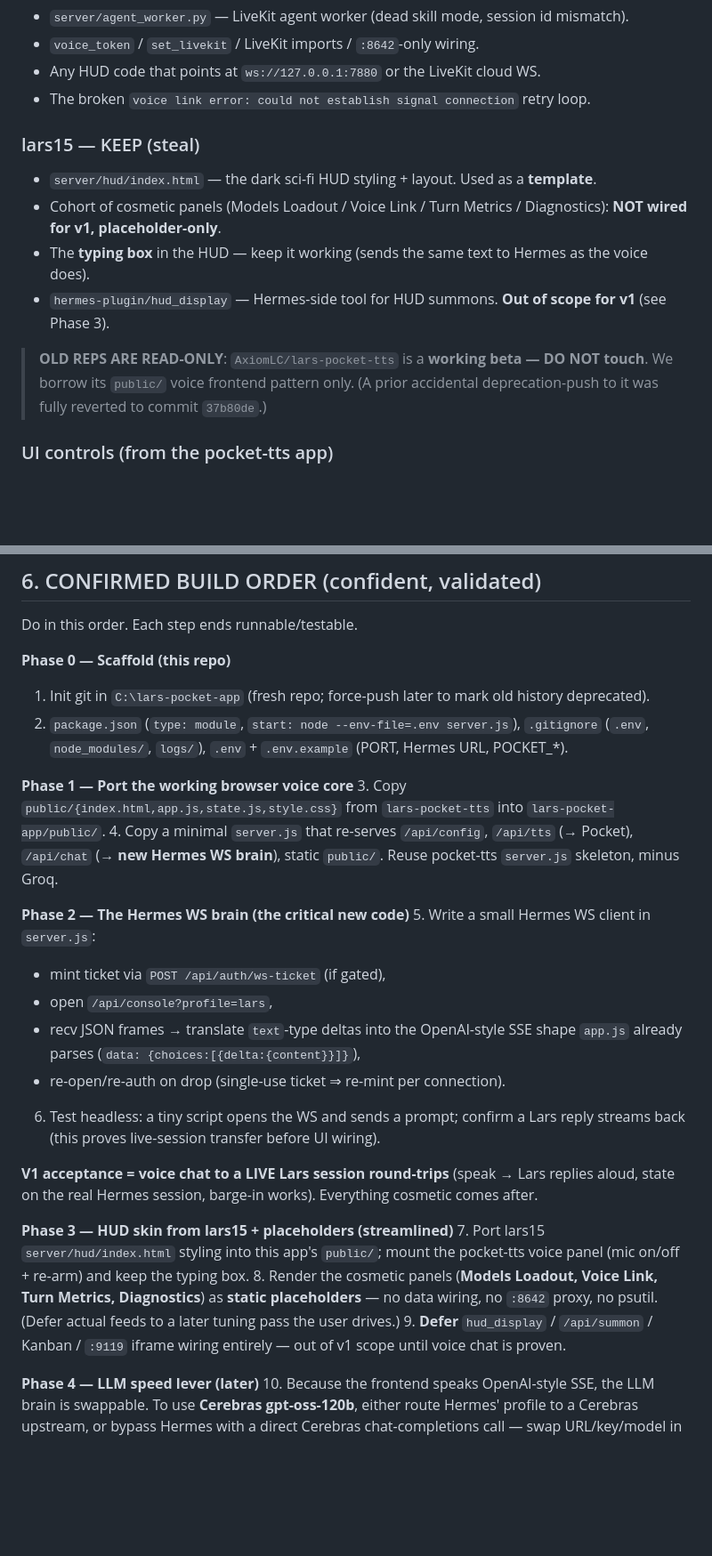
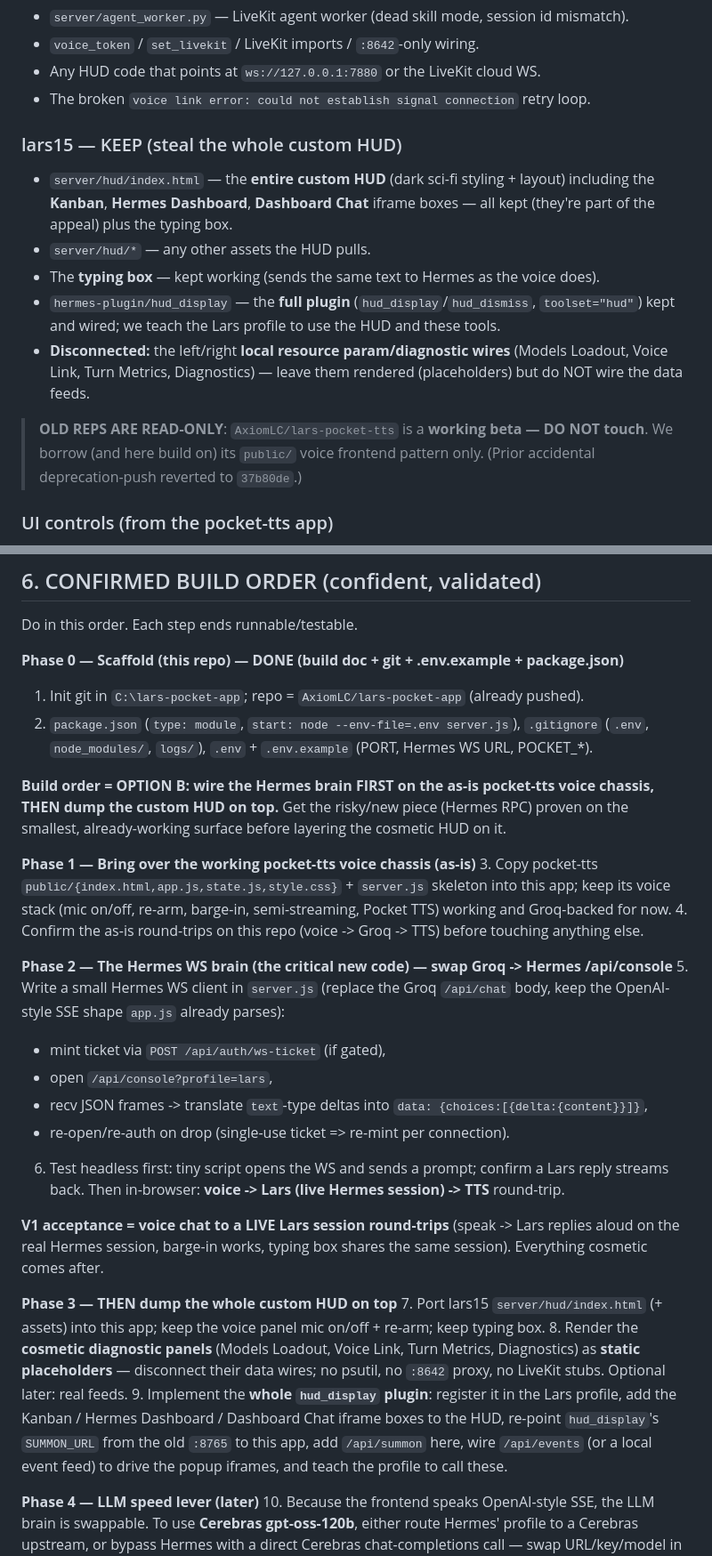
Before and after one commit to AxiomLC/lars-pocket-app, a Markdown page: buildREADME.md, 2 parts joined by grey strips. Shown at 89% size. Rendered like a GitHub page; blank space fills up the shorter version.

Commit message:
Confirm full HUD scope + build order B
Keep the whole custom lars15 HUD (Kanban / Hermes Dashboard / Dashboard
Chat boxes + typing box) and the full hud_display plugin; disconnect only
the local diagnostic param wires. Build order B: wire the Hermes /api/console
brain onto the as-is pocket-tts voice chassis first (prove live Lars round-trip),
then dump the custom HUD on top.

```diff
--- a/buildREADME.md
+++ b/buildREADME.md
@@ -60,13 +60,14 @@ Web Audio gapless playback (mic re-opens = barge-in)
 - Any HUD code that points at `ws://127.0.0.1:7880` or the LiveKit cloud WS.
 - The broken `voice link error: could not establish signal connection` retry loop.
 
-### lars15 — KEEP (steal)
-- `server/hud/index.html` — the dark sci-fi HUD styling + layout. Used as a **template**.
-- Cohort of cosmetic panels (Models Loadout / Voice Link / Turn Metrics / Diagnostics): **NOT wired for v1, placeholder-only**.
-- The **typing box** in the HUD — keep it working (sends the same text to Hermes as the voice does).
-- `hermes-plugin/hud_display` — Hermes-side tool for HUD summons. **Out of scope for v1** (see Phase 3).
+### lars15 — KEEP (steal the whole custom HUD)
+- `server/hud/index.html` — the **entire custom HUD** (dark sci-fi styling + layout) including the **Kanban**, **Hermes Dashboard**, **Dashboard Chat** iframe boxes — all kept (they're part of the appeal) plus the typing box.
+- `server/hud/*` — any other assets the HUD pulls.
+- The **typing box** — kept working (sends the same text to Hermes as the voice does).
+- `hermes-plugin/hud_display` — the **full plugin** (`hud_display`/`hud_dismiss`, `toolset="hud"`) kept and wired; we teach the Lars profile to use the HUD and these tools.
+- **Disconnected:** the left/right **local resource param/diagnostic wires** (Models Loadout, Voice Link, Turn Metrics, Diagnostics) — leave them rendered (placeholders) but do NOT wire the data feeds.
 
-> **OLD REPS ARE READ-ONLY**: `AxiomLC/lars-pocket-tts` is a **working beta — DO NOT touch**. We borrow its `public/` voice frontend pattern only. (A prior accidental deprecation-push to it was fully reverted to commit `37b80de`.)
+> **OLD REPS ARE READ-ONLY**: `AxiomLC/lars-pocket-tts` is a **working beta — DO NOT touch**. We borrow (and here build on) its `public/` voice frontend pattern only. (Prior accidental deprecation-push reverted to `37b80de`.)
 
 ### UI controls (from the pocket-tts app)
 - **Mic button (on/off)** for voice chat — toggle starts/stops the conversation mic.
@@ -140,28 +141,31 @@ and the on-disk source listed above — not external blog posts. Link the GitHub
 
 Do in this order. Each step ends runnable/testable.
 
-**Phase 0 — Scaffold (this repo)**
-1. Init git in `C:\lars-pocket-app` (fresh repo; force-push later to mark old history deprecated).
-2. `package.json` (`type: module`, `start: node --env-file=.env server.js`), `.gitignore` (`.env`, `node_modules/`, `logs/`), `.env` + `.env.example` (PORT, Hermes URL, POCKET_*).
+**Phase 0 — Scaffold (this repo) — DONE (build doc + git + .env.example + package.json)**
+1. Init git in `C:\lars-pocket-app`; repo = `AxiomLC/lars-pocket-app` (already pushed).
+2. `package.json` (`type: module`, `start: node --env-file=.env server.js`), `.gitignore` (`.env`, `node_modules/`, `logs/`), `.env` + `.env.example` (PORT, Hermes WS URL, POCKET_*).
 
-**Phase 1 — Port the working browser voice core**
-3. Copy `public/{index.html,app.js,state.js,style.css}` from `lars-pocket-tts` into `lars-pocket-app/public/`.
-4. Copy a minimal `server.js` that re-serves `/api/config`, `/api/tts` (→ Pocket), `/api/chat` (→ **new Hermes WS brain**), static `public/`. Reuse pocket-tts `server.js` skeleton, minus Groq.
+**Build order = OPTION B: wire the Hermes brain FIRST on the as-is pocket-tts voice chassis, THEN dump the custom HUD on top.**
+Get the risky/new piece (Hermes RPC) proven on the smallest, already-working surface before layering the cosmetic HUD on it.
 
-**Phase 2 — The Hermes WS brain (the critical new code)**
-5. Write a small Hermes WS client in `server.js`:
+**Phase 1 — Bring over the working pocket-tts voice chassis (as-is)**
+3. Copy pocket-tts `public/{index.html,app.js,state.js,style.css}` + `server.js` skeleton into this app; keep its voice stack (mic on/off, re-arm, barge-in, semi-streaming, Pocket TTS) working and Groq-backed for now.
+4. Confirm the as-is round-trips on this repo (voice -> Groq -> TTS) before touching anything else.
+
+**Phase 2 — The Hermes WS brain (the critical new code) — swap Groq -> Hermes /api/console**
+5. Write a small Hermes WS client in `server.js` (replace the Groq `/api/chat` body, keep the OpenAI-style SSE shape `app.js` already parses):
    - mint ticket via `POST /api/auth/ws-ticket` (if gated),
    - open `/api/console?profile=lars`,
-   - recv JSON frames → translate `text`-type deltas into the OpenAI-style SSE shape `app.js` already parses (`data: {choices:[{delta:{content}}]}`),
-   - re-open/re-auth on drop (single-use ticket ⇒ re-mint per connection).
-6. Test headless: a tiny script opens the WS and sends a prompt; confirm a Lars reply streams back (this proves live-session transfer before UI wiring).
+   - recv JSON frames -> translate `text`-type deltas into `data: {choices:[{delta:{content}}]}`,
+   - re-open/re-auth on drop (single-use ticket => re-mint per connection).
+6. Test headless first: tiny script opens the WS and sends a prompt; confirm a Lars reply streams back. Then in-browser: **voice -> Lars (live Hermes session) -> TTS** round-trip.
 
-**V1 acceptance = voice chat to a LIVE Lars session round-trips** (speak → Lars replies aloud, state on the real Hermes session, barge-in works). Everything cosmetic comes after.
+**V1 acceptance = voice chat to a LIVE Lars session round-trips** (speak -> Lars replies aloud on the real Hermes session, barge-in works, typing box shares the same session). Everything cosmetic comes after.
 
-**Phase 3 — HUD skin from lars15 + placeholders (streamlined)**
-7. Port lars15 `server/hud/index.html` styling into this app's `public/`; mount the pocket-tts voice panel (mic on/off + re-arm) and keep the typing box.
-8. Render the cosmetic panels (**Models Loadout, Voice Link, Turn Metrics, Diagnostics**) as **static placeholders** — no data wiring, no `:8642` proxy, no psutil. (Defer actual feeds to a later tuning pass the user drives.)
-9. **Defer** `hud_display` / `/api/summon` / Kanban / `:9119` iframe wiring entirely — out of v1 scope until voice chat is proven.
+**Phase 3 — THEN dump the whole custom HUD on top**
+7. Port lars15 `server/hud/index.html` (+ assets) into this app; keep the voice panel mic on/off + re-arm; keep typing box.
+8. Render the **cosmetic diagnostic panels** (Models Loadout, Voice Link, Turn Metrics, Diagnostics) as **static placeholders** — disconnect their data wires; no psutil, no `:8642` proxy, no LiveKit stubs. Optional later: real feeds.
+9. Implement the **whole `hud_display` plugin**: register it in the Lars profile, add the Kanban / Hermes Dashboard / Dashboard Chat iframe boxes to the HUD, re-point `hud_display`'s `SUMMON_URL` from the old `:8765` to this app, add `/api/summon` here, wire `/api/events` (or a local event feed) to drive the popup iframes, and teach the profile to call these.
 
 **Phase 4 — LLM speed lever (later)**
 10. Because the frontend speaks OpenAI-style SSE, the LLM brain is swappable. To use **Cerebras gpt-oss-120b**, either route Hermes' profile to a Cerebras upstream, or bypass Hermes with a direct Cerebras chat-completions call — swap URL/key/model in the `/api/chat` adapter only. No UI change.
```
